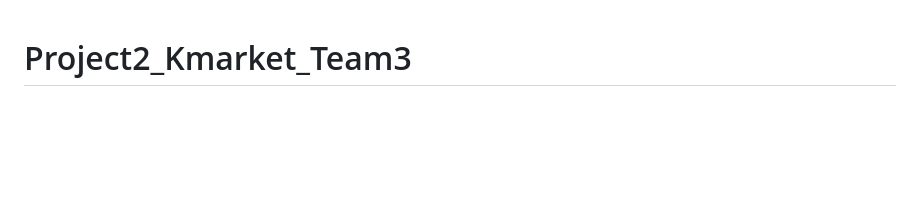
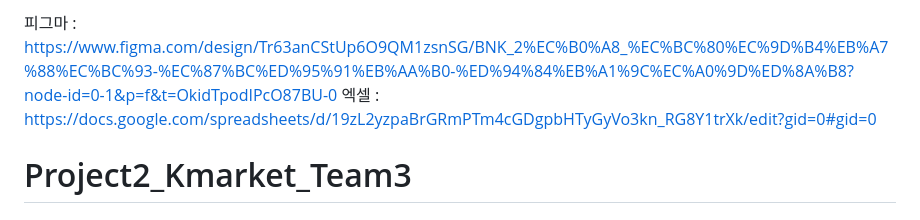
Before and after one commit to henu-1004/Project2_GreenGarden_Team3, a Markdown page: README.md, the part around the change. Drawn GitHub-style; blank space fills up the shorter version.

```diff
--- a/README.md
+++ b/README.md
@@ -1,3 +1,5 @@
+피그마 : https://www.figma.com/design/Tr63anCStUp6O9QM1zsnSG/BNK_2%EC%B0%A8_%EC%BC%80%EC%9D%B4%EB%A7%88%EC%BC%93-%EC%87%BC%ED%95%91%EB%AA%B0-%ED%94%84%EB%A1%9C%EC%A0%9D%ED%8A%B8?node-id=0-1&p=f&t=OkidTpodIPcO87BU-0
+엑셀 : https://docs.google.com/spreadsheets/d/19zL2yzpaBrGRmPTm4cGDgpbHTyGyVo3kn_RG8Y1trXk/edit?gid=0#gid=0
 # Project2_Kmarket_Team3
 # 🛒 Kmarket 프로젝트
 BNK 부산은행 금융DT 아카데미 개발자 양성과정 팀 프로젝트
```
